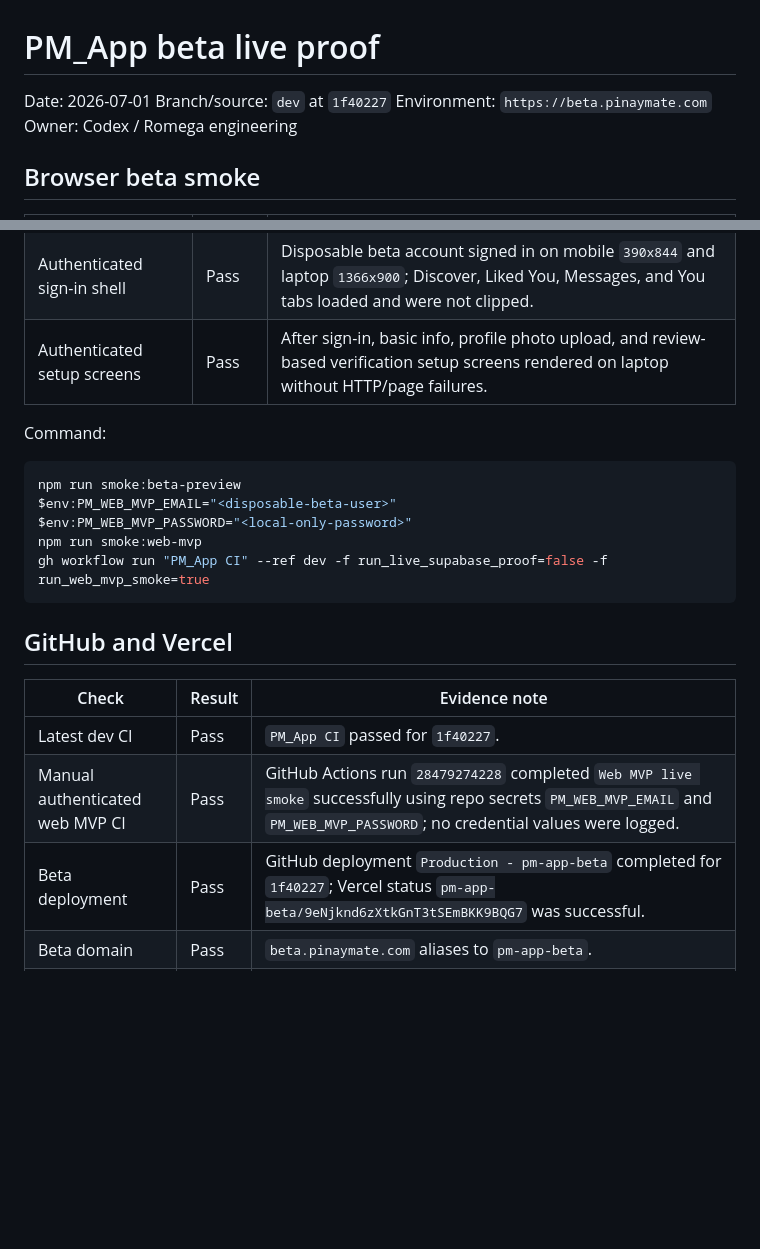
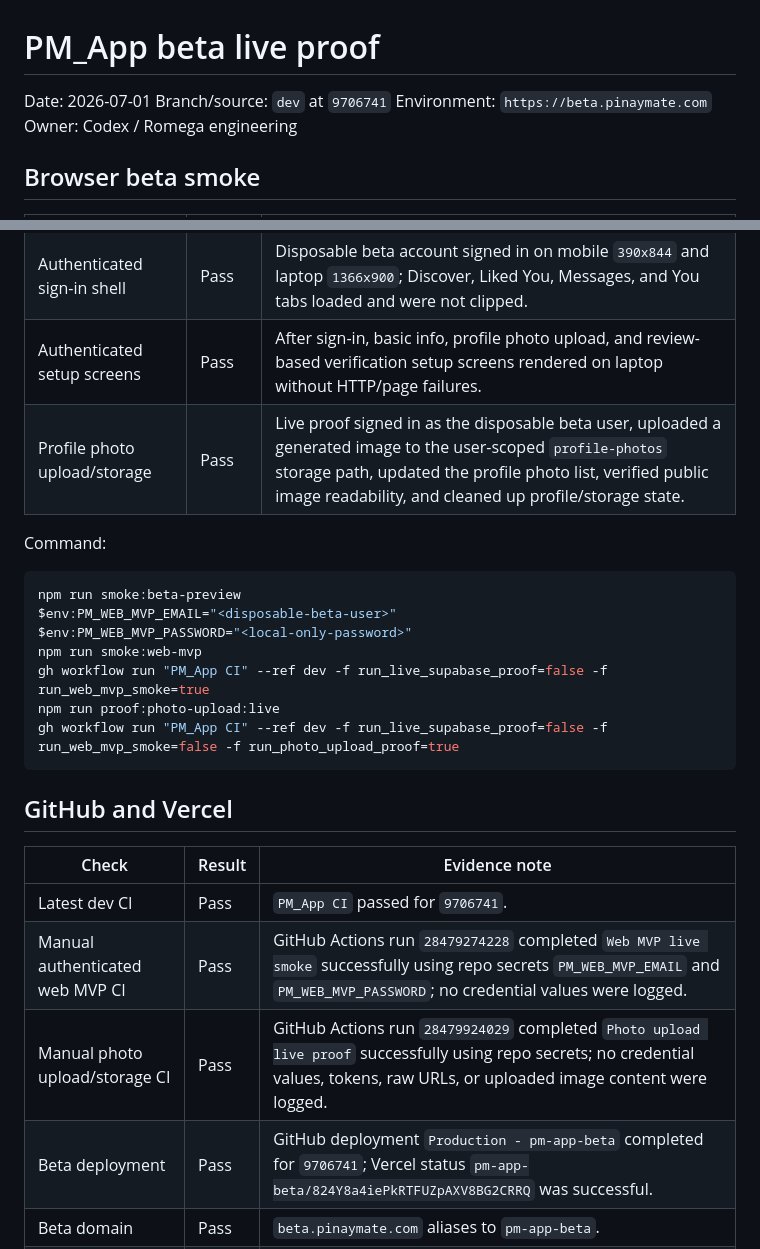
Before and after one commit to Romega-Solutions/PM_App, a Markdown page: docs/evidence/2026-07-01-beta-live-proof.md, 2 parts joined by grey strips. Rendered like a GitHub page; blank space fills up the shorter version.

Commit message:
docs: record photo upload live proof

````diff
--- a/docs/evidence/2026-07-01-beta-live-proof.md
+++ b/docs/evidence/2026-07-01-beta-live-proof.md
@@ -1,7 +1,7 @@
 # PM_App beta live proof
 
 Date: 2026-07-01
-Branch/source: `dev` at `1f40227`
+Branch/source: `dev` at `9706741`
 Environment: `https://beta.pinaymate.com`
 Owner: Codex / Romega engineering
 
@@ -18,6 +18,7 @@ Owner: Codex / Romega engineering
 | Browser errors | Pass | No critical page errors, console errors, or non-aborted failed requests. |
 | Authenticated sign-in shell | Pass | Disposable beta account signed in on mobile `390x844` and laptop `1366x900`; Discover, Liked You, Messages, and You tabs loaded and were not clipped. |
 | Authenticated setup screens | Pass | After sign-in, basic info, profile photo upload, and review-based verification setup screens rendered on laptop without HTTP/page failures. |
+| Profile photo upload/storage | Pass | Live proof signed in as the disposable beta user, uploaded a generated image to the user-scoped `profile-photos` storage path, updated the profile photo list, verified public image readability, and cleaned up profile/storage state. |
 
 Command:
 
@@ -27,15 +28,18 @@ $env:PM_WEB_MVP_EMAIL="<disposable-beta-user>"
 $env:PM_WEB_MVP_PASSWORD="<local-only-password>"
 npm run smoke:web-mvp
 gh workflow run "PM_App CI" --ref dev -f run_live_supabase_proof=false -f run_web_mvp_smoke=true
+npm run proof:photo-upload:live
+gh workflow run "PM_App CI" --ref dev -f run_live_supabase_proof=false -f run_web_mvp_smoke=false -f run_photo_upload_proof=true
 ```
 
 ## GitHub and Vercel
 
 | Check | Result | Evidence note |
 | --- | --- | --- |
-| Latest dev CI | Pass | `PM_App CI` passed for `1f40227`. |
+| Latest dev CI | Pass | `PM_App CI` passed for `9706741`. |
 | Manual authenticated web MVP CI | Pass | GitHub Actions run `28479274228` completed `Web MVP live smoke` successfully using repo secrets `PM_WEB_MVP_EMAIL` and `PM_WEB_MVP_PASSWORD`; no credential values were logged. |
-| Beta deployment | Pass | GitHub deployment `Production - pm-app-beta` completed for `1f40227`; Vercel status `pm-app-beta/9eNjknd6zXtkGnT3tSEmBKK9BQG7` was successful. |
+| Manual photo upload/storage CI | Pass | GitHub Actions run `28479924029` completed `Photo upload live proof` successfully using repo secrets; no credential values, tokens, raw URLs, or uploaded image content were logged. |
+| Beta deployment | Pass | GitHub deployment `Production - pm-app-beta` completed for `9706741`; Vercel status `pm-app-beta/824Y8a4iePkRTFUZpAXV8BG2CRRQ` was successful. |
 | Beta domain | Pass | `beta.pinaymate.com` aliases to `pm-app-beta`. |
 | Production domain separation | Pass | `dev` also created a `Preview - pm-app` deployment, but production beta deployment was separate under `pm-app-beta`; `app.pinaymate.com` and `beta.pinaymate.com` both returned HTTP `200` from distinct custom domains. |
 | Live HTTP smoke | Pass | `https://beta.pinaymate.com` returned HTTP `200`. |
````
